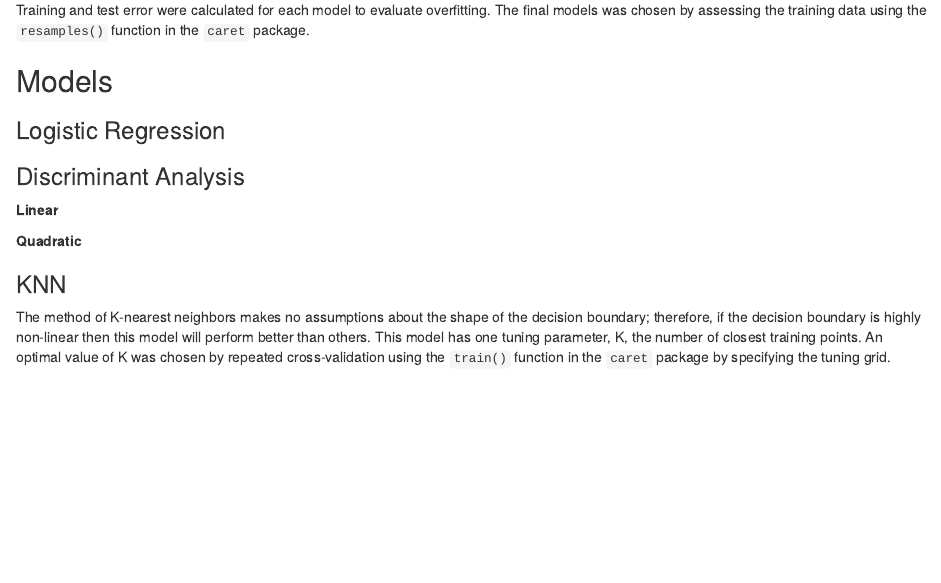
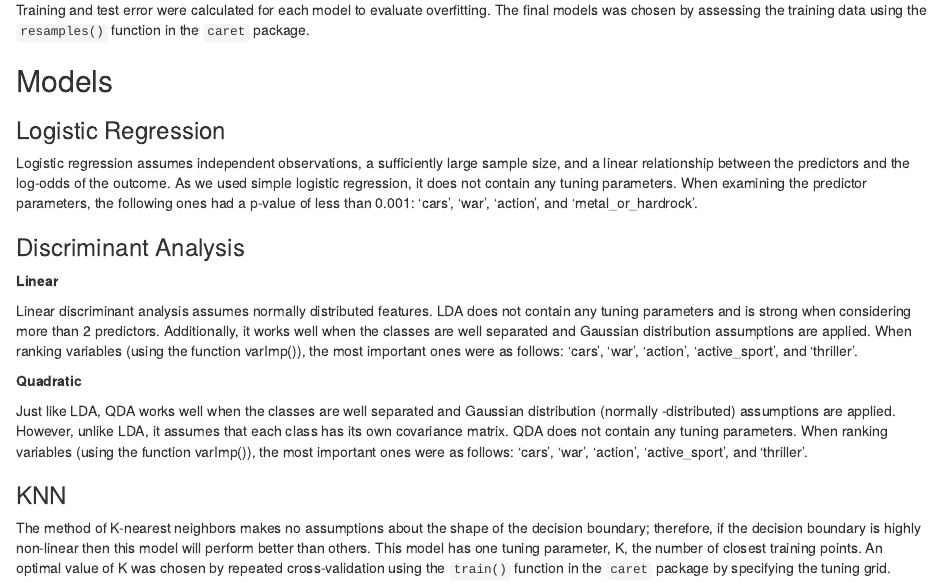
Before and after one commit to deepssquared/DSII_FinalProject, an R Markdown document (final_report.Rmd): the page in a window 1100 px wide, from 3760 px down. Rendered offline with R 4.5, knitr and Pandoc, with nearby package versions; some code elsewhere in the file could not run offline.

Commit message:
Added logistic, LDA, QDA

````diff
--- a/final_report.Rmd
+++ b/final_report.Rmd
@@ -162,6 +162,9 @@ Training and test error were calculated for each model to evaluate overfitting.
 
 ### Logistic Regression
 
+Logistic regression assumes independent observations, a sufficiently large sample size, and a linear relationship between the predictors and the log-odds of the outcome. As we used simple logistic regression, it does not contain any tuning parameters. When examining the predictor parameters, the following ones had a p-value of less than 0.001: ‘cars’, ‘war’, ‘action’, and ‘metal_or_hardrock’.
+
+
 ```{r, include = FALSE}
 set.seed(1)
 # Fit a logistic regression
@@ -175,6 +178,8 @@ log.fit = train(gender~., dat1_train,
 
 **Linear**
 
+Linear discriminant analysis assumes normally distributed features. LDA does not contain any tuning parameters and is strong when considering more than 2 predictors. Additionally, it works well when the classes are well separated and Gaussian distribution assumptions are applied. When ranking variables (using the function varImp()), the most important ones were as follows: ‘cars’, ‘war’, ‘action’, ‘active_sport’, and ‘thriller’.
+
 ```{r, include = FALSE}
 set.seed(1)
 # Fit LDA model
@@ -185,6 +190,8 @@ lda.fit = train(gender~., dat1_train,
 ```
 
 **Quadratic**
+
+Just like LDA, QDA works well when the classes are well separated and Gaussian distribution (normally -distributed) assumptions are applied. However, unlike LDA, it assumes that each class has its own covariance matrix. QDA does not contain any tuning parameters. When ranking variables (using the function varImp()), the most important ones were as follows: ‘cars’, ‘war’, ‘action’, ‘active_sport’, and ‘thriller’.
 
 ```{r, include = FALSE}
 set.seed(1)
````
